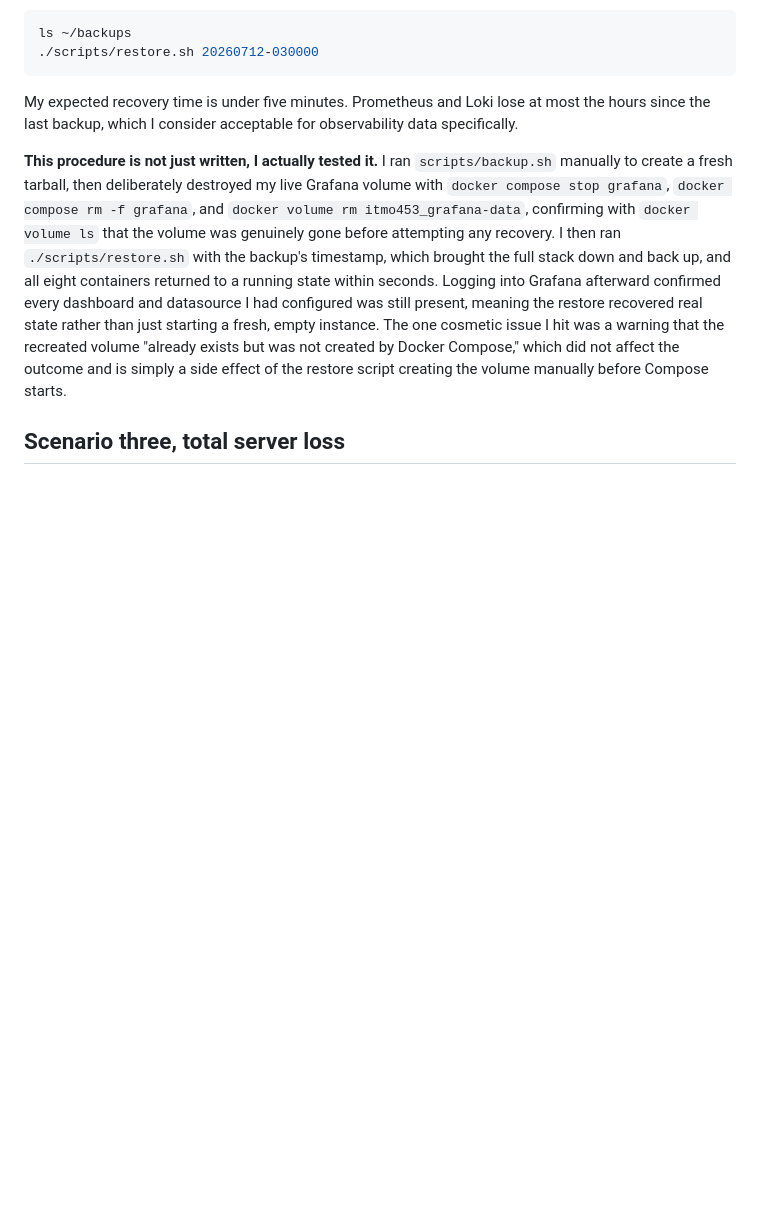
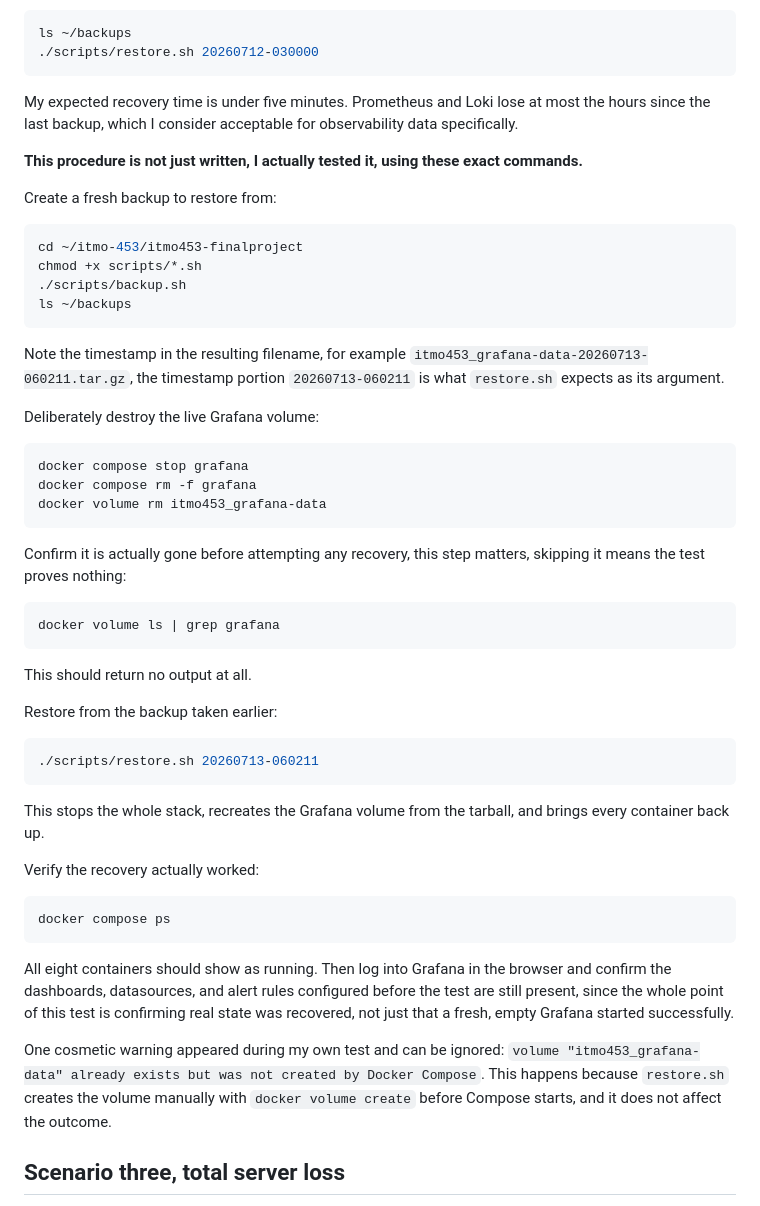
Before and after one commit to h-yzeng/itmo-453, a Markdown page: itmo453-finalproject/docs/recovery-procedures.md, the part around the change. Drawn GitHub-style; blank space fills up the shorter version.

Commit message:
Enhance recovery procedures documentation: add detailed testing steps for backup and restore process, including verification of recovery success.

````diff
--- a/itmo453-finalproject/docs/recovery-procedures.md
+++ b/itmo453-finalproject/docs/recovery-procedures.md
@@ -31,7 +31,52 @@ ls ~/backups
 
 My expected recovery time is under five minutes. Prometheus and Loki lose at most the hours since the last backup, which I consider acceptable for observability data specifically.
 
-**This procedure is not just written, I actually tested it.** I ran `scripts/backup.sh` manually to create a fresh tarball, then deliberately destroyed my live Grafana volume with `docker compose stop grafana`, `docker compose rm -f grafana`, and `docker volume rm itmo453_grafana-data`, confirming with `docker volume ls` that the volume was genuinely gone before attempting any recovery. I then ran `./scripts/restore.sh` with the backup's timestamp, which brought the full stack down and back up, and all eight containers returned to a running state within seconds. Logging into Grafana afterward confirmed every dashboard and datasource I had configured was still present, meaning the restore recovered real state rather than just starting a fresh, empty instance. The one cosmetic issue I hit was a warning that the recreated volume "already exists but was not created by Docker Compose," which did not affect the outcome and is simply a side effect of the restore script creating the volume manually before Compose starts.
+**This procedure is not just written, I actually tested it, using these exact commands.**
+
+Create a fresh backup to restore from:
+
+```bash
+cd ~/itmo-453/itmo453-finalproject
+chmod +x scripts/*.sh
+./scripts/backup.sh
+ls ~/backups
+```
+
+Note the timestamp in the resulting filename, for example `itmo453_grafana-data-20260713-060211.tar.gz`, the timestamp portion `20260713-060211` is what `restore.sh` expects as its argument.
+
+Deliberately destroy the live Grafana volume:
+
+```bash
+docker compose stop grafana
+docker compose rm -f grafana
+docker volume rm itmo453_grafana-data
+```
+
+Confirm it is actually gone before attempting any recovery, this step matters, skipping it means the test proves nothing:
+
+```bash
+docker volume ls | grep grafana
+```
+
+This should return no output at all.
+
+Restore from the backup taken earlier:
+
+```bash
+./scripts/restore.sh 20260713-060211
+```
+
+This stops the whole stack, recreates the Grafana volume from the tarball, and brings every container back up.
+
+Verify the recovery actually worked:
+
+```bash
+docker compose ps
+```
+
+All eight containers should show as running. Then log into Grafana in the browser and confirm the dashboards, datasources, and alert rules configured before the test are still present, since the whole point of this test is confirming real state was recovered, not just that a fresh, empty Grafana started successfully.
+
+One cosmetic warning appeared during my own test and can be ignored: `volume "itmo453_grafana-data" already exists but was not created by Docker Compose`. This happens because `restore.sh` creates the volume manually with `docker volume create` before Compose starts, and it does not affect the outcome.
 
 ## Scenario three, total server loss
 
````
